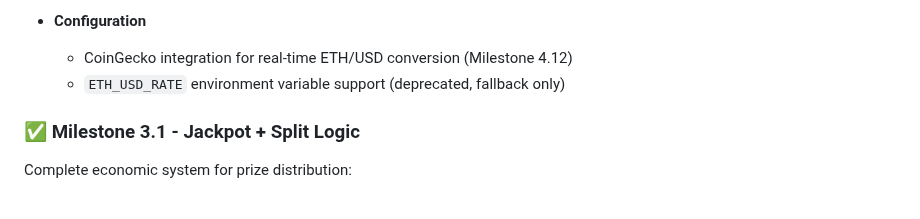
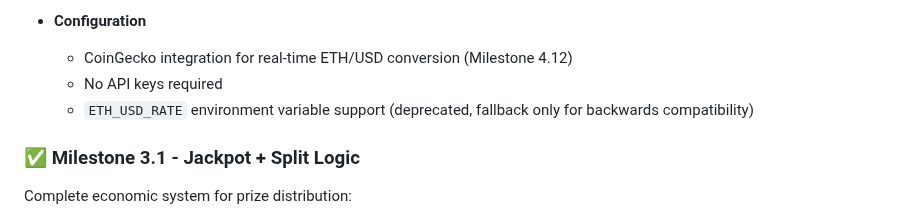
Before and after one commit to starl3xx/lets-have-a-word, a Markdown page: README.md, the part around one of its changes. GitHub-like rendering.

```diff
--- a/README.md
+++ b/README.md
@@ -458,7 +463,8 @@ Live round status display with polished formatting:
 
 - **Configuration**
   - CoinGecko integration for real-time ETH/USD conversion (Milestone 4.12)
-  - `ETH_USD_RATE` environment variable support (deprecated, fallback only)
+  - No API keys required
+  - `ETH_USD_RATE` environment variable support (deprecated, fallback only for backwards compatibility)
 
 ### ✅ Milestone 3.1 - Jackpot + Split Logic
 
```
Also changed, not shown: other parts of README.md (+28 -3 lines), GAME_DOCUMENTATION.md (+25 -7 lines).
